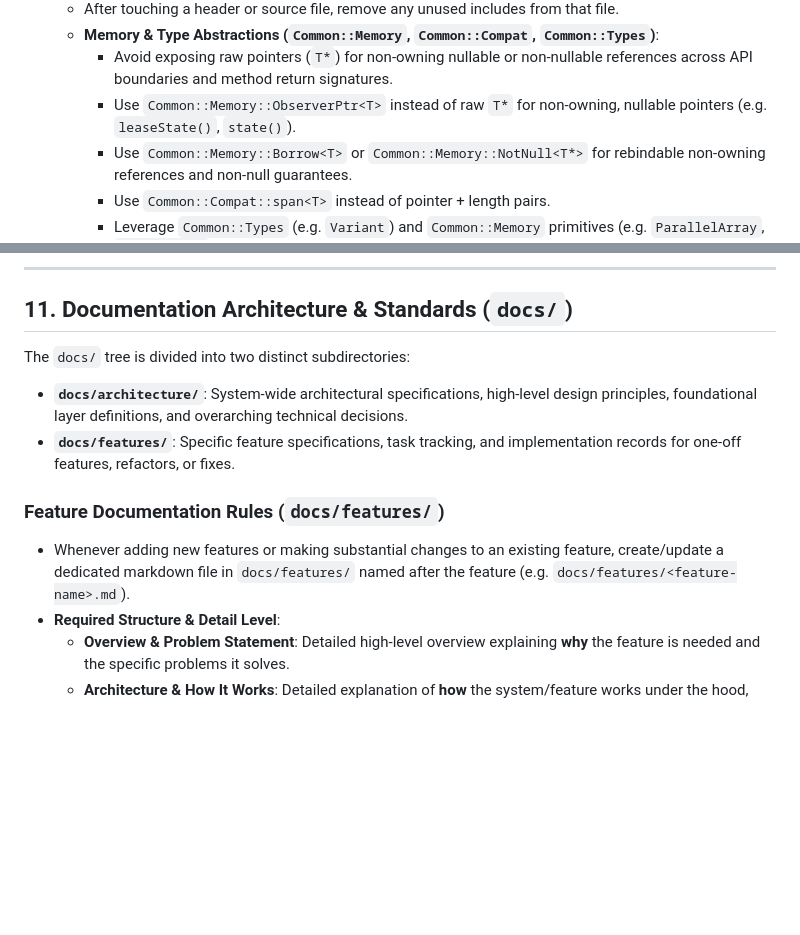
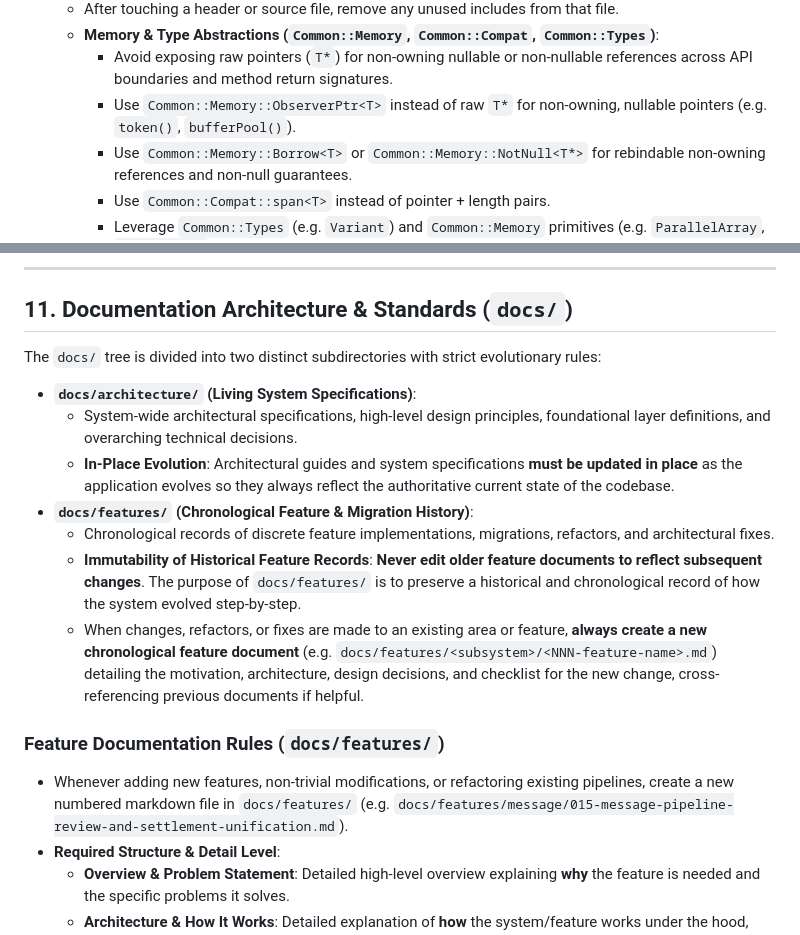
Before and after one commit to notzain/proxy-pipeline, a Markdown page: AGENTS.md, 2 parts joined by grey strips. GitHub-like rendering; blank space fills up the shorter version.

```diff
--- a/AGENTS.md
+++ b/AGENTS.md
@@ -88,7 +88,7 @@ Guidelines and conventions for AI agents and developers working on this project.
   - After touching a header or source file, remove any unused includes from that file.
   - **Memory & Type Abstractions (`Common::Memory`, `Common::Compat`, `Common::Types`)**:
     - Avoid exposing raw pointers (`T*`) for non-owning nullable or non-nullable references across API boundaries and method return signatures.
-    - Use `Common::Memory::ObserverPtr<T>` instead of raw `T*` for non-owning, nullable pointers (e.g. `leaseState()`, `state()`).
+    - Use `Common::Memory::ObserverPtr<T>` instead of raw `T*` for non-owning, nullable pointers (e.g. `token()`, `bufferPool()`).
     - Use `Common::Memory::Borrow<T>` or `Common::Memory::NotNull<T*>` for rebindable non-owning references and non-null guarantees.
     - Use `Common::Compat::span<T>` instead of pointer + length pairs.
     - Leverage `Common::Types` (e.g. `Variant`) and `Common::Memory` primitives (e.g. `ParallelArray`, `BufferSlice`) instead of bespoke ad-hoc structures.
@@ -253,12 +253,17 @@ they must be included in source files(`.cpp`) only.
 
 ## 11. Documentation Architecture & Standards (`docs/`)
 
-The `docs/` tree is divided into two distinct subdirectories:
-- **`docs/architecture/`**: System-wide architectural specifications, high-level design principles, foundational layer definitions, and overarching technical decisions.
-- **`docs/features/`**: Specific feature specifications, task tracking, and implementation records for one-off features, refactors, or fixes.
+The `docs/` tree is divided into two distinct subdirectories with strict evolutionary rules:
+- **`docs/architecture/` (Living System Specifications)**:
+  - System-wide architectural specifications, high-level design principles, foundational layer definitions, and overarching technical decisions.
+  - **In-Place Evolution**: Architectural guides and system specifications **must be updated in place** as the application evolves so they always reflect the authoritative current state of the codebase.
+- **`docs/features/` (Chronological Feature & Migration History)**:
+  - Chronological records of discrete feature implementations, migrations, refactors, and architectural fixes.
+  - **Immutability of Historical Feature Records**: **Never edit older feature documents to reflect subsequent changes**. The purpose of `docs/features/` is to preserve a historical and chronological record of how the system evolved step-by-step.
+  - When changes, refactors, or fixes are made to an existing area or feature, **always create a new chronological feature document** (e.g. `docs/features/<subsystem>/<NNN-feature-name>.md`) detailing the motivation, architecture, design decisions, and checklist for the new change, cross-referencing previous documents if helpful.
 
 ### Feature Documentation Rules (`docs/features/`)
-- Whenever adding new features or making substantial changes to an existing feature, create/update a dedicated markdown file in `docs/features/` named after the feature (e.g. `docs/features/<feature-name>.md`).
+- Whenever adding new features, non-trivial modifications, or refactoring existing pipelines, create a new numbered markdown file in `docs/features/` (e.g. `docs/features/message/015-message-pipeline-review-and-settlement-unification.md`).
 - **Required Structure & Detail Level**:
   - **Overview & Problem Statement**: Detailed high-level overview explaining **why** the feature is needed and the specific problems it solves.
   - **Architecture & How It Works**: Detailed explanation of **how** the system/feature works under the hood, illustrated with clear diagrams (using **Mermaid** or PlantUML).
```
Also changed, not shown: docs/architecture/message-envelope-and-framing.md (+15 -16 lines), 1 other file.
